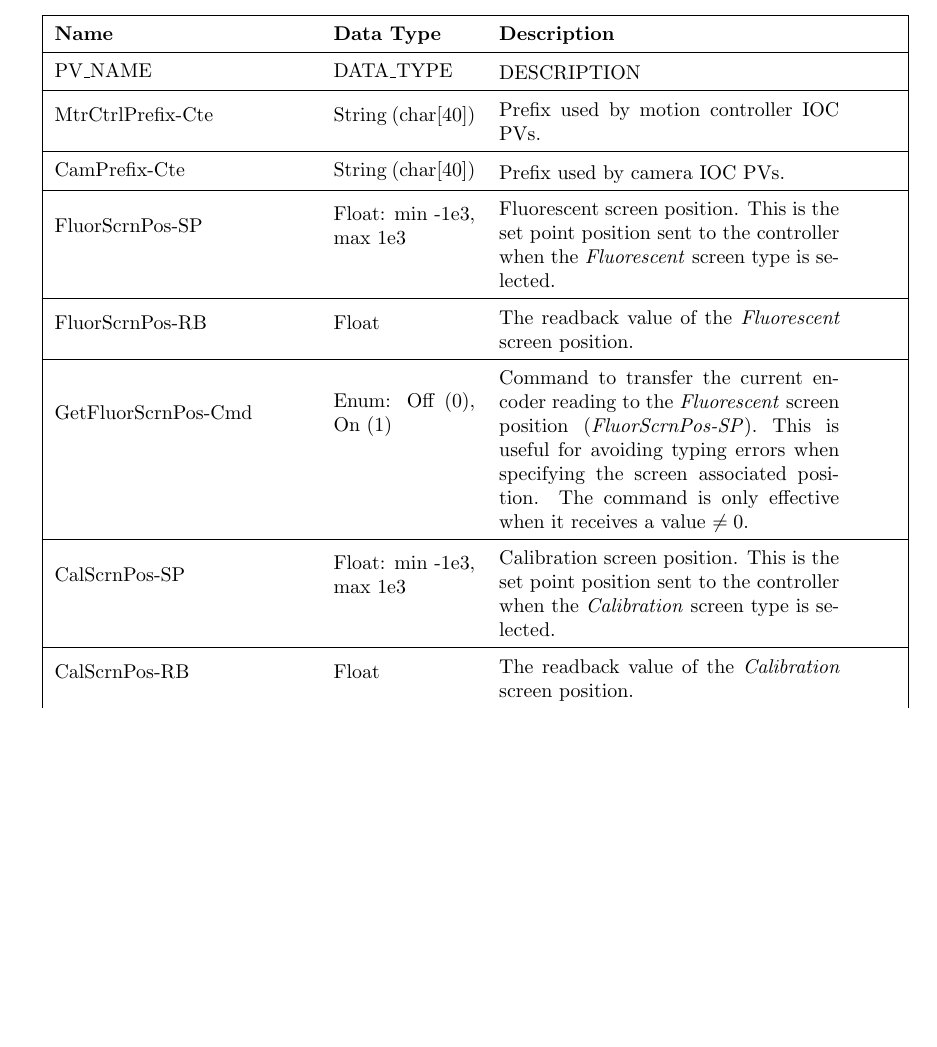
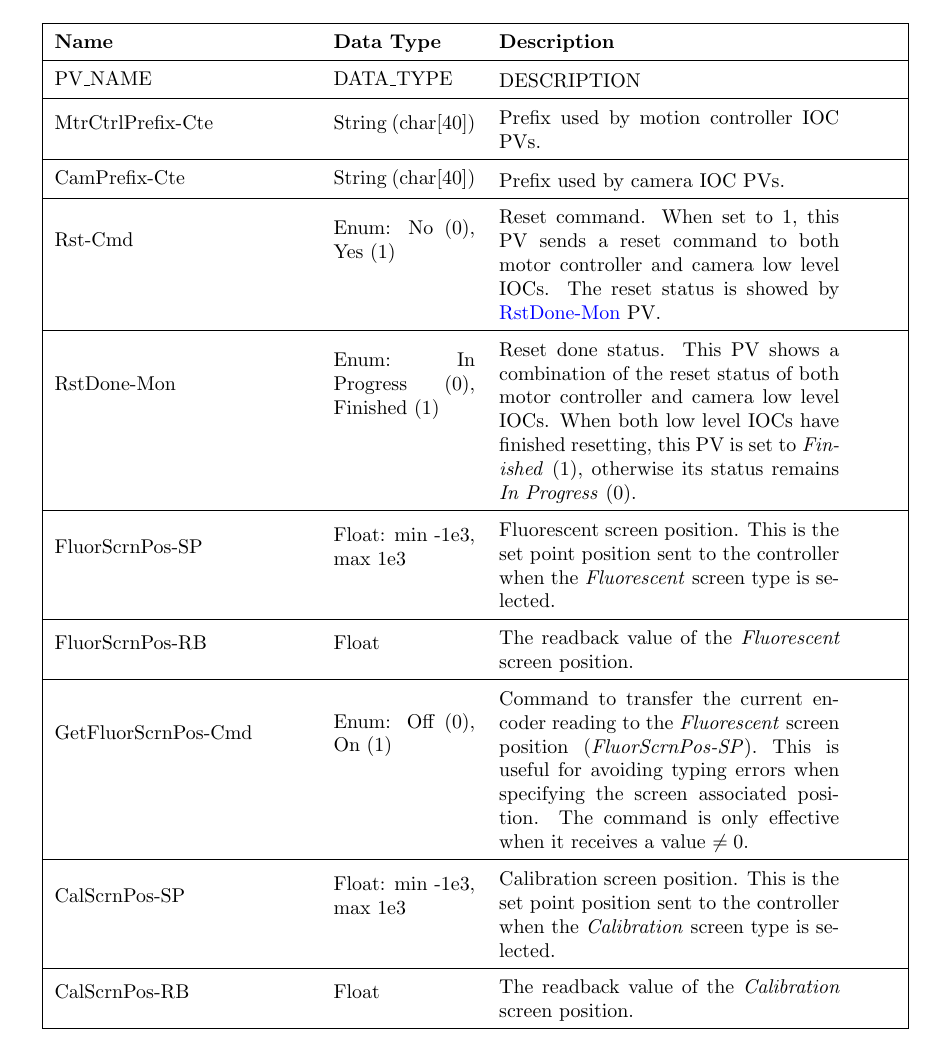
Before and after one commit to lnls-dig/screen-epics-ioc, a LaTeX document (documentation/Screen_Monitor_IOC_User_Guide.tex): part of page 6 of 8, cut so that both start at the same text, the shorter picture padded with empty space. Compiled offline with pdfLaTeX.

Commit message:
documentation/: Add reset related PVs

```diff
--- a/documentation/Screen_Monitor_IOC_User_Guide.tex
+++ b/documentation/Screen_Monitor_IOC_User_Guide.tex
@@ -271,6 +271,14 @@ docker rm <CONTAINER_NAME>
         % --- row ---
         CamPrefix-Cte & String (char[40]) & \begin{tabular}{@{}m{6cm}@{}}
                 Prefix used by camera IOC PVs.
+            \end{tabular} \hypertarget{pv:rst-cmd}{}\\ \hline
+        % --- row ---
+        Rst-Cmd & Enum: No (0), Yes (1) & \begin{tabular}{@{}m{6cm}@{}}
+                Reset command. When set to 1, this PV sends a reset command to both motor controller and camera low level IOCs. The reset status is showed by \hyperlink{pv:rst-done-mon}{RstDone-Mon} PV.
+            \end{tabular} \hypertarget{pv:rst-done-mon}{}\\ \hline
+        % --- row ---
+        RstDone-Mon & Enum: In Progress (0), Finished (1) & \begin{tabular}{@{}m{6cm}@{}}
+                Reset done status. This PV shows a combination of the reset status of both motor controller and camera low level IOCs. When both low level IOCs have finished resetting, this PV is set to \emph{Finished} (1), otherwise its status remains \emph{In Progress} (0).
             \end{tabular} \hypertarget{pv:fluor-scrn-pos}{}\\ \hline
         % --- row ---
         FluorScrnPos-SP & Float: min -1e3, max 1e3 & \begin{tabular}{@{}m{6cm}@{}}
```
